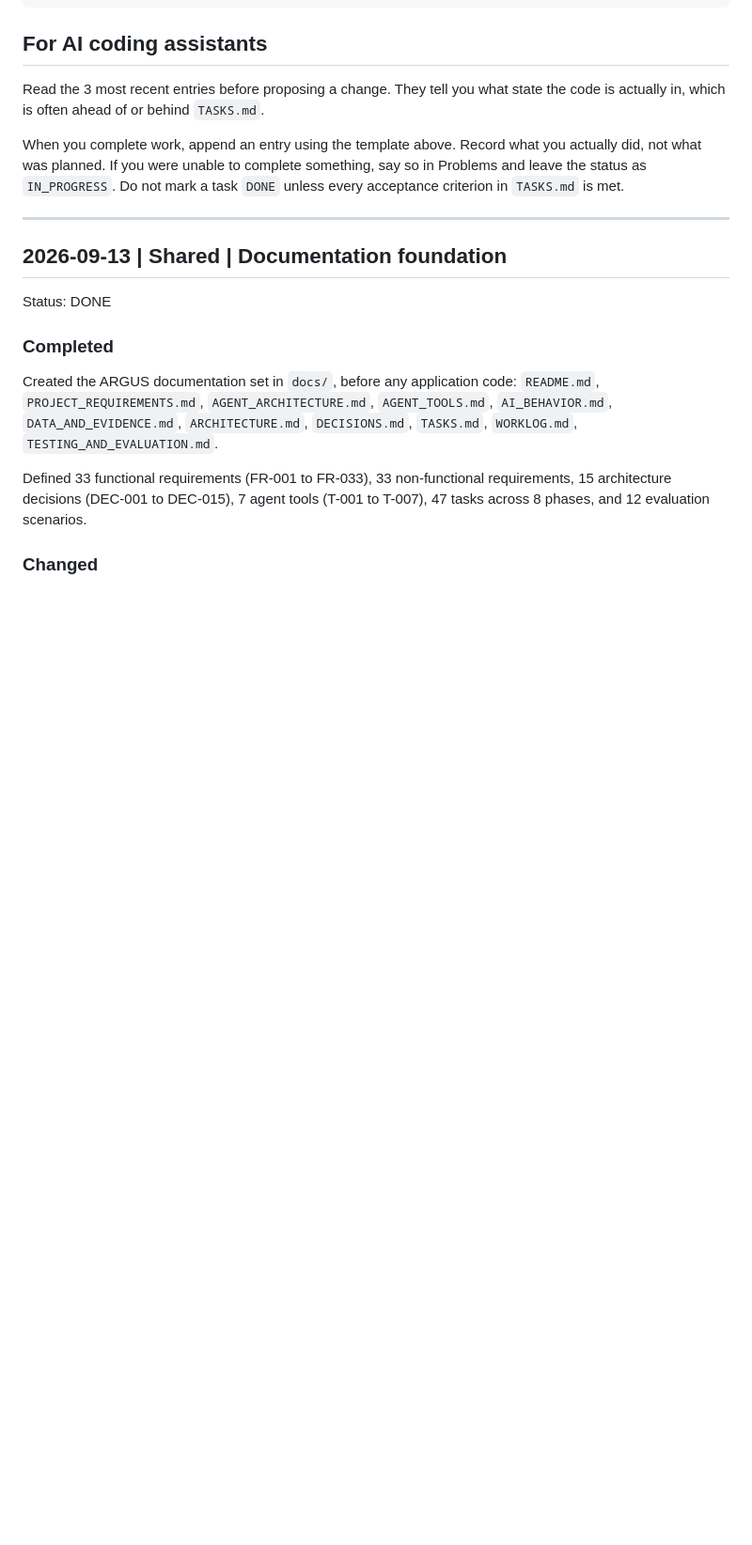
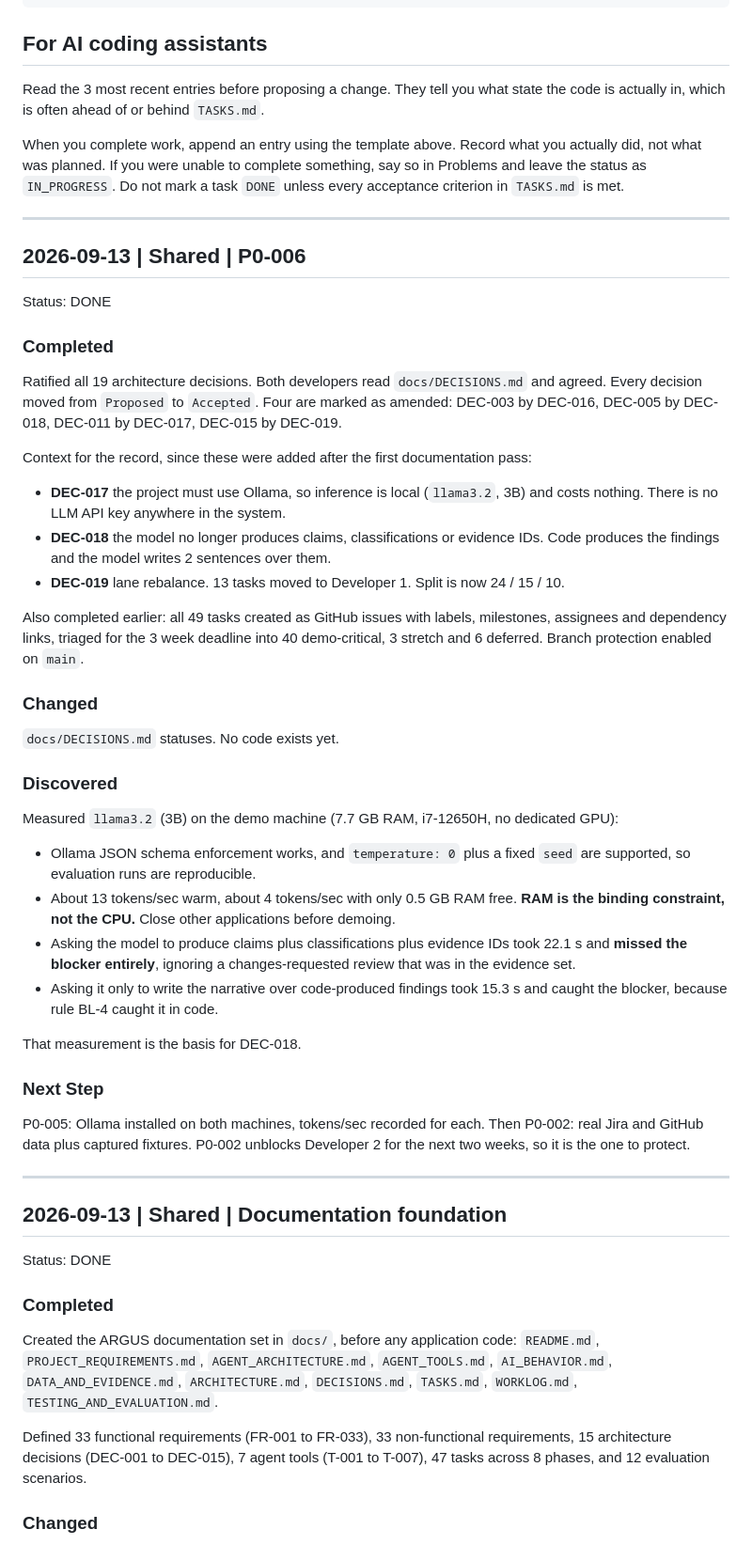
Before and after one commit to keshan-dev/argus, a Markdown page: WORKLOG.md, the part around the change. Shown at 94% size. Rendered like a GitHub page; blank space fills up the shorter version.

```diff
--- a/WORKLOG.md
+++ b/WORKLOG.md
@@ -57,6 +57,51 @@ When you complete work, append an entry using the template above. Record what yo
 did, not what was planned. If you were unable to complete something, say so in Problems
 and leave the status as `IN_PROGRESS`. Do not mark a task `DONE` unless every acceptance
 criterion in `TASKS.md` is met.
+
+---
+
+## 2026-09-13 | Shared | P0-006
+Status: DONE
+
+### Completed
+Ratified all 19 architecture decisions. Both developers read `docs/DECISIONS.md` and agreed.
+Every decision moved from `Proposed` to `Accepted`. Four are marked as amended: DEC-003 by
+DEC-016, DEC-005 by DEC-018, DEC-011 by DEC-017, DEC-015 by DEC-019.
+
+Context for the record, since these were added after the first documentation pass:
+
+- **DEC-017** the project must use Ollama, so inference is local (`llama3.2`, 3B) and costs
+  nothing. There is no LLM API key anywhere in the system.
+- **DEC-018** the model no longer produces claims, classifications or evidence IDs. Code
+  produces the findings and the model writes 2 sentences over them.
+- **DEC-019** lane rebalance. 13 tasks moved to Developer 1. Split is now 24 / 15 / 10.
+
+Also completed earlier: all 49 tasks created as GitHub issues with labels, milestones,
+assignees and dependency links, triaged for the 3 week deadline into 40 demo-critical,
+3 stretch and 6 deferred. Branch protection enabled on `main`.
+
+### Changed
+`docs/DECISIONS.md` statuses. No code exists yet.
+
+### Discovered
+Measured `llama3.2` (3B) on the demo machine (7.7 GB RAM, i7-12650H, no dedicated GPU):
+
+- Ollama JSON schema enforcement works, and `temperature: 0` plus a fixed `seed` are
+  supported, so evaluation runs are reproducible.
+- About 13 tokens/sec warm, about 4 tokens/sec with only 0.5 GB RAM free. **RAM is the
+  binding constraint, not the CPU.** Close other applications before demoing.
+- Asking the model to produce claims plus classifications plus evidence IDs took 22.1 s and
+  **missed the blocker entirely**, ignoring a changes-requested review that was in the
+  evidence set.
+- Asking it only to write the narrative over code-produced findings took 15.3 s and caught
+  the blocker, because rule BL-4 caught it in code.
+
+That measurement is the basis for DEC-018.
+
+### Next Step
+P0-005: Ollama installed on both machines, tokens/sec recorded for each.
+Then P0-002: real Jira and GitHub data plus captured fixtures. P0-002 unblocks Developer 2
+for the next two weeks, so it is the one to protect.
 
 ---
 
```
Also changed, not shown: docs/DECISIONS.md (+26 -24 lines).
